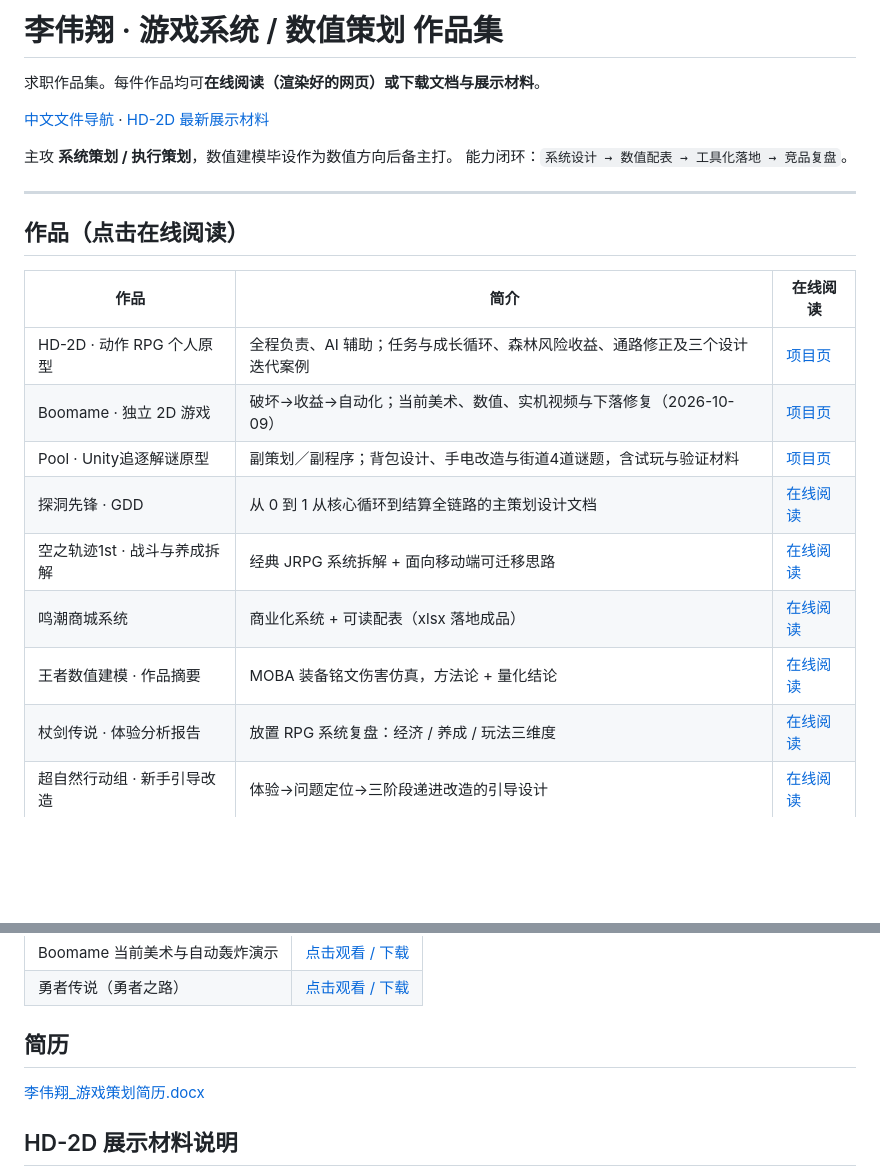
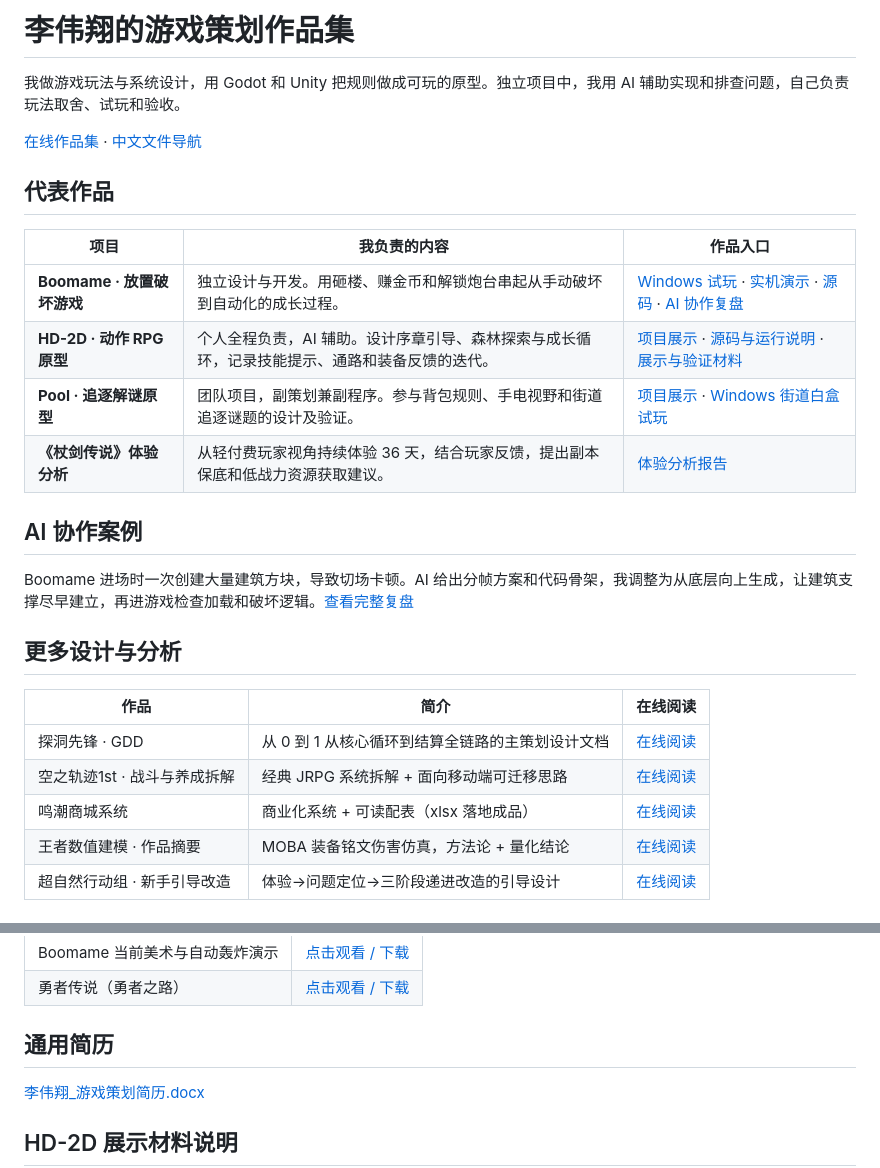
Before and after one commit to lovevx/my-work, a Markdown page: README.md, 2 parts joined by grey strips. Rendered like a GitHub page; blank space fills up the shorter version.

Commit message:
docs: curate game design portfolio and playable demos

```diff
--- a/README.md
+++ b/README.md
@@ -1,26 +1,30 @@
-# 李伟翔 · 游戏系统 / 数值策划 作品集
+# 李伟翔的游戏策划作品集
 
-求职作品集。每件作品均可**在线阅读（渲染好的网页）**或**下载文档与展示材料**。
+我做游戏玩法与系统设计，用 Godot 和 Unity 把规则做成可玩的原型。独立项目中，我用 AI 辅助实现和排查问题，自己负责玩法取舍、试玩和验收。
 
-[中文文件导航](文件导航.md) · [HD-2D 最新展示材料](files/hd2d/README.md)
+[在线作品集](https://lovevx.github.io/my-work/) · [中文文件导航](文件导航.md)
 
-主攻 **系统策划 / 执行策划**，数值建模毕设作为数值方向后备主打。
-能力闭环：`系统设计 → 数值配表 → 工具化落地 → 竞品复盘`。
+## 代表作品
 
----
+| 项目 | 我负责的内容 | 作品入口 |
+| --- | --- | --- |
+| **Boomame · 放置破坏游戏** | 独立设计与开发。用砸楼、赚金币和解锁炮台串起从手动破坏到自动化的成长过程。 | [Windows 试玩](https://github.com/lovevx/boom/releases/tag/snapshot-2026-10-09) · [实机演示](https://lovevx.github.io/my-work/works/boomame.html) · [源码](https://github.com/lovevx/boom) · [AI 协作复盘](https://github.com/lovevx/boom/blob/main/docs/AI_Workflow.md) |
+| **HD-2D · 动作 RPG 原型** | 个人全程负责，AI 辅助。设计序章引导、森林探索与成长循环，记录技能提示、通路和装备反馈的迭代。 | [项目展示](https://lovevx.github.io/my-work/works/hd2d.html) · [源码与运行说明](https://github.com/lovevx/HD2Dgame) · [展示与验证材料](files/hd2d/README.md) |
+| **Pool · 追逐解谜原型** | 团队项目，副策划兼副程序。参与背包规则、手电视野和街道追逐谜题的设计及验证。 | [项目展示](https://lovevx.github.io/my-work/works/pool.html) · [Windows 街道白盒试玩](https://github.com/lovevx/my-work/releases/tag/pool-street-v3-2026-10-09) |
+| **《杖剑传说》体验分析** | 从轻付费玩家视角持续体验 36 天，结合玩家反馈，提出副本保底和低战力资源获取建议。 | [体验分析报告](https://lovevx.github.io/my-work/works/zhangjian-chuanshuo.html) |
 
-## 作品（点击在线阅读）
+## AI 协作案例
+
+Boomame 进场时一次创建大量建筑方块，导致切场卡顿。AI 给出分帧方案和代码骨架，我调整为从底层向上生成，让建筑支撑尽早建立，再进游戏检查加载和破坏逻辑。[查看完整复盘](https://github.com/lovevx/boom/blob/main/docs/AI_Workflow.md)
+
+## 更多设计与分析
 
 | 作品 | 简介 | 在线阅读 |
 | --- | --- | --- |
-| HD-2D · 动作 RPG 个人原型 | 全程负责、AI 辅助；任务与成长循环、森林风险收益、通路修正及三个设计迭代案例 | [项目页](https://lovevx.github.io/my-work/works/hd2d.html) |
-| Boomame · 独立 2D 游戏 | 破坏→收益→自动化；当前美术、数值、实机视频与下落修复（2026-10-09） | [项目页](https://lovevx.github.io/my-work/works/boomame.html) |
-| Pool · Unity追逐解谜原型 | 副策划／副程序；背包设计、手电改造与街道4道谜题，含试玩与验证材料 | [项目页](https://lovevx.github.io/my-work/works/pool.html) |
 | 探洞先锋 · GDD | 从 0 到 1 从核心循环到结算全链路的主策划设计文档 | [在线阅读](https://lovevx.github.io/my-work/works/tan-dong-xian-feng.html) |
 | 空之轨迹1st · 战斗与养成拆解 | 经典 JRPG 系统拆解 + 面向移动端可迁移思路 | [在线阅读](https://lovevx.github.io/my-work/works/kongzhigui-1st.html) |
 | 鸣潮商城系统 | 商业化系统 + 可读配表（xlsx 落地成品） | [在线阅读](https://lovevx.github.io/my-work/works/mingchao-mall.html) |
 | 王者数值建模 · 作品摘要 | MOBA 装备铭文伤害仿真，方法论 + 量化结论 | [在线阅读](https://lovevx.github.io/my-work/works/wangzhe-numerics.html) |
-| 杖剑传说 · 体验分析报告 | 放置 RPG 系统复盘：经济 / 养成 / 玩法三维度 | [在线阅读](https://lovevx.github.io/my-work/works/zhangjian-chuanshuo.html) |
 | 超自然行动组 · 新手引导改造 | 体验→问题定位→三阶段递进改造的引导设计 | [在线阅读](https://lovevx.github.io/my-work/works/chaoziran-tutorial.html) |
 
 ## 原始文档下载
@@ -55,7 +59,7 @@ Boomame 当前源码与参数见 [游戏仓库](https://github.com/lovevx/boom)
 | Boomame 当前美术与自动轰炸演示 | [点击观看 / 下载](videos/boomame.mp4) |
 | 勇者传说（勇者之路） | [点击观看 / 下载](videos/勇者之路.mp4) |
 
-## 简历
+## 通用简历
 
 [李伟翔_游戏策划简历.docx](files/李伟翔_游戏策划简历.docx)
 
```
